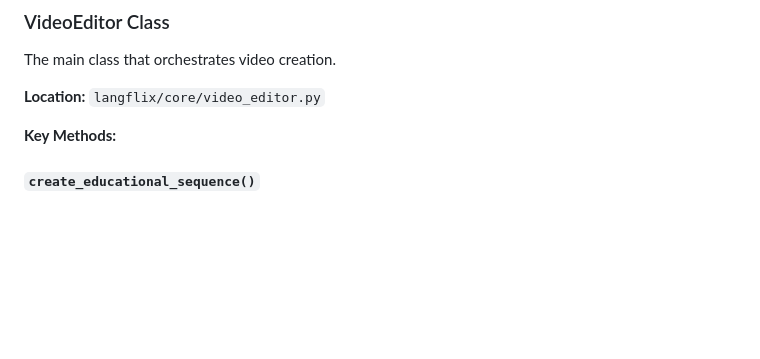
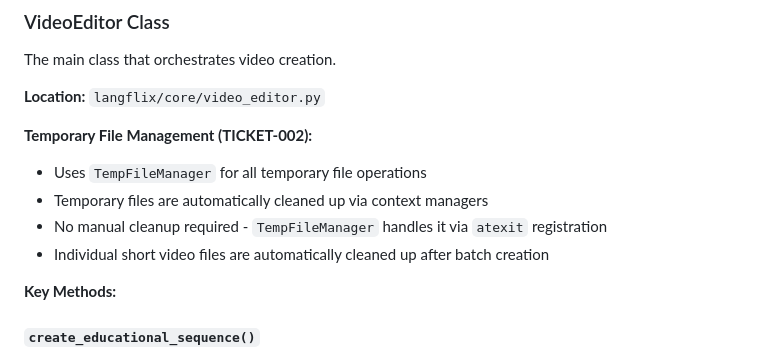
Before and after one commit to taigi0315/study_english_with_suits, a Markdown page: docs/core/README_eng.md, the part around the change. Rendered like a GitHub page; blank space fills up the shorter version.

```diff
--- a/docs/core/README_eng.md
+++ b/docs/core/README_eng.md
@@ -57,6 +57,12 @@ pipeline = LangFlixPipeline(
 The main class that orchestrates video creation.
 
 **Location:** `langflix/core/video_editor.py`
+
+**Temporary File Management (TICKET-002):**
+- Uses `TempFileManager` for all temporary file operations
+- Temporary files are automatically cleaned up via context managers
+- No manual cleanup required - `TempFileManager` handles it via `atexit` registration
+- Individual short video files are automatically cleaned up after batch creation
 
 **Key Methods:**
 
```
Also changed, not shown: docs/api/README_eng.md (+5 -2 lines).
